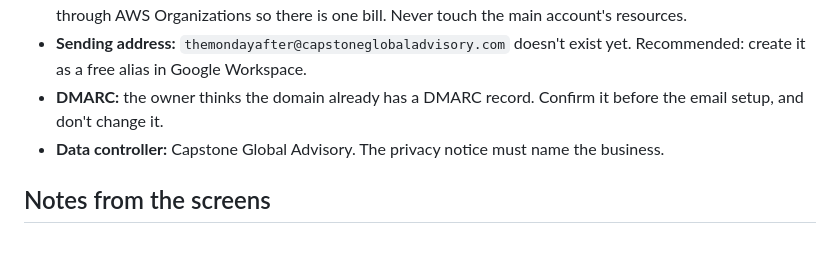
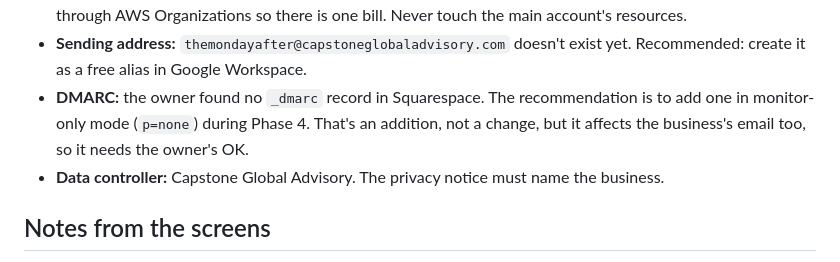
Before and after one commit to matthewcain45/MondayAfter-, a Markdown page: CLAUDE.md, the part around the change. Drawn GitHub-style.

Commit message:
Record that the domain has no DMARC record yet
Co-Authored-By: Claude Opus 5.5 <noreply@anthropic.com>
Claude-Session: https://claude.ai/code/session_013sc1NQj5NJsvj6XwZ9CiCJ

```diff
--- a/CLAUDE.md
+++ b/CLAUDE.md
@@ -82,7 +82,7 @@ Agreed with the project owner. Changing any of these is an "ask first" decision.
 - **Email:** sent through SES from `themondayafter@capstoneglobaladvisory.com`, with replies going to the owner's Google Workspace inbox. Use a separate "MAIL FROM" subdomain (for example `mail.capstoneglobaladvisory.com`) so the main domain's existing SPF record never needs editing.
 - **AWS account:** a separate AWS account just for The Monday After, linked to the owner's existing account through AWS Organizations so there is one bill. Never touch the main account's resources.
 - **Sending address:** `themondayafter@capstoneglobaladvisory.com` doesn't exist yet. Recommended: create it as a free alias in Google Workspace.
-- **DMARC:** the owner thinks the domain already has a DMARC record. Confirm it before the email setup, and don't change it.
+- **DMARC:** the owner found no `_dmarc` record in Squarespace. The recommendation is to add one in monitor-only mode (`p=none`) during Phase 4. That's an addition, not a change, but it affects the business's email too, so it needs the owner's OK.
 - **Data controller:** Capstone Global Advisory. The privacy notice must name the business.
 
 ## Notes from the screens
```
